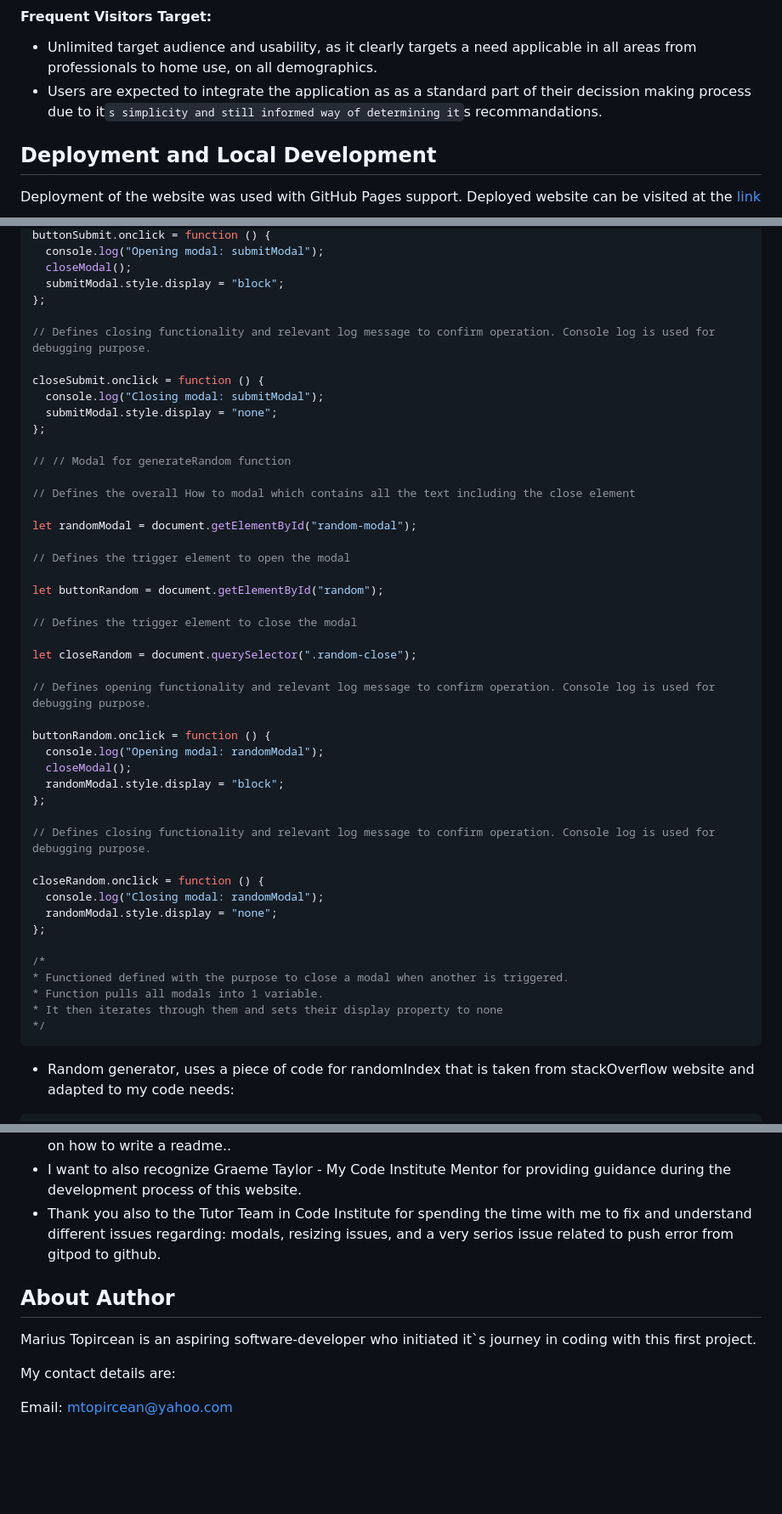
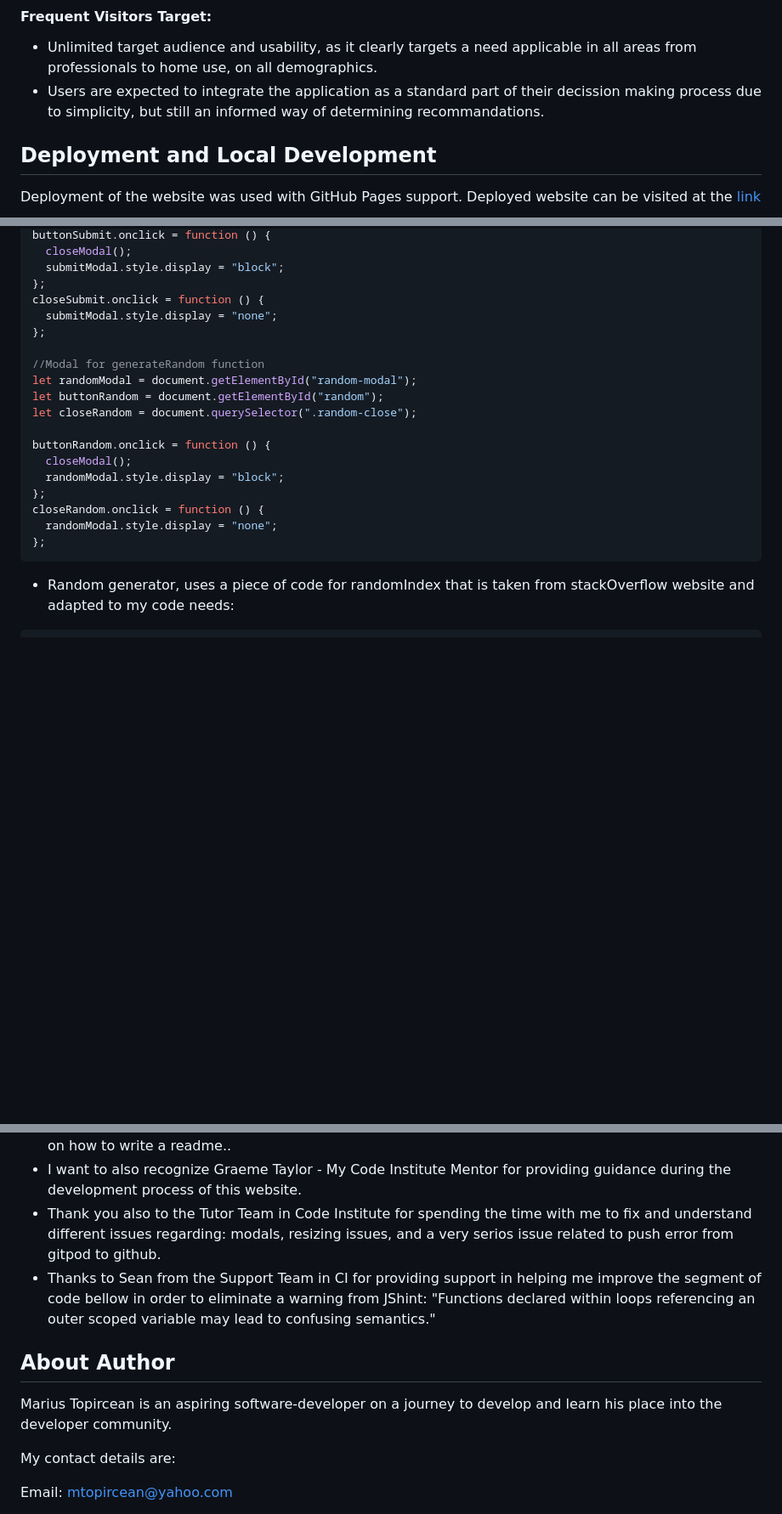
Before and after one commit to Code-Institute-Submissions/mtopircean-project2, a Markdown page: README.md, 3 parts joined by grey strips. Shown at 85% size. Drawn GitHub-style; blank space fills up the shorter version.

````diff
--- a/README.md
+++ b/README.md
@@ -60,7 +60,7 @@ Although a simple tool, my hope is for it to target an extremly wide audience wi
 
 #### Frequent Visitors Target:
 * Unlimited target audience and usability, as it clearly targets a need applicable in all areas from professionals to home use, on all demographics.
-* Users are expected to integrate the application as as a standard part of their decission making process due to it`s simplicity and still informed way of determining it`s recommandations.
+* Users are expected to integrate the application as a standard part of their decission making process due to simplicity, but still an informed way of determining recommandations.
 
 ## Deployment and Local Development
 Deployment of the website was used with GitHub Pages support.
@@ -457,50 +464,23 @@ let closeSubmit = document.querySelector(".submit-close");
 buttonSubmit.onclick = function () {
-  console.log("Opening modal: submitModal");
   closeModal();
   submitModal.style.display = "block";
 };
-
-// Defines closing functionality and relevant log message to confirm operation. Console log is used for debugging purpose.
-
 closeSubmit.onclick = function () {
-  console.log("Closing modal: submitModal");
   submitModal.style.display = "none";
 };
 
-// // Modal for generateRandom function
-
-// Defines the overall How to modal which contains all the text including the close element
-
+//Modal for generateRandom function
 let randomModal = document.getElementById("random-modal");
-
-// Defines the trigger element to open the modal
-
 let buttonRandom = document.getElementById("random");
-
-// Defines the trigger element to close the modal
-
 let closeRandom = document.querySelector(".random-close");
 
-// Defines opening functionality and relevant log message to confirm operation. Console log is used for debugging purpose.
-
 buttonRandom.onclick = function () {
-  console.log("Opening modal: randomModal");
   closeModal();
   randomModal.style.display = "block";
 };
-
-// Defines closing functionality and relevant log message to confirm operation. Console log is used for debugging purpose.
-
 closeRandom.onclick = function () {
-  console.log("Closing modal: randomModal");
   randomModal.style.display = "none";
 };
-
-/*
-* Functioned defined with the purpose to close a modal when another is triggered.
-* Function pulls all modals into 1 variable.
-* It then iterates through them and sets their display property to none
-*/
 ```
 
 * Random generator, uses a piece of code for randomIndex that is taken from stackOverflow website and adapted to my code needs:
@@ -514,10 +494,11 @@ closeRandom.onclick = function () {
 * Inspiration on readme structure taken from kera-cudmore repo`s and following the article written by her on how to write a readme..
 * I want to also recognize Graeme Taylor - My Code Institute Mentor for providing guidance during the development process of this website.
 * Thank you also to the Tutor Team in Code Institute for spending the time with me to fix and understand different issues regarding: modals, resizing issues, and a very serios issue related to push error from gitpod to github.
-
+* Thanks to Sean from  the Support Team in CI for providing support in helping me improve the segment of code bellow in order to eliminate a warning from JShint:
+"Functions declared within loops referencing an outer scoped variable may lead to confusing semantics."
 
 ## About Author
-Marius Topircean is an aspiring software-developer who initiated it`s journey in coding with this first project.
+Marius Topircean is an aspiring software-developer on a journey to develop and learn his place into the developer community.
 
 My contact details are:
 
````
Also changed, not shown: other parts of README.md (+77 -70 lines).
